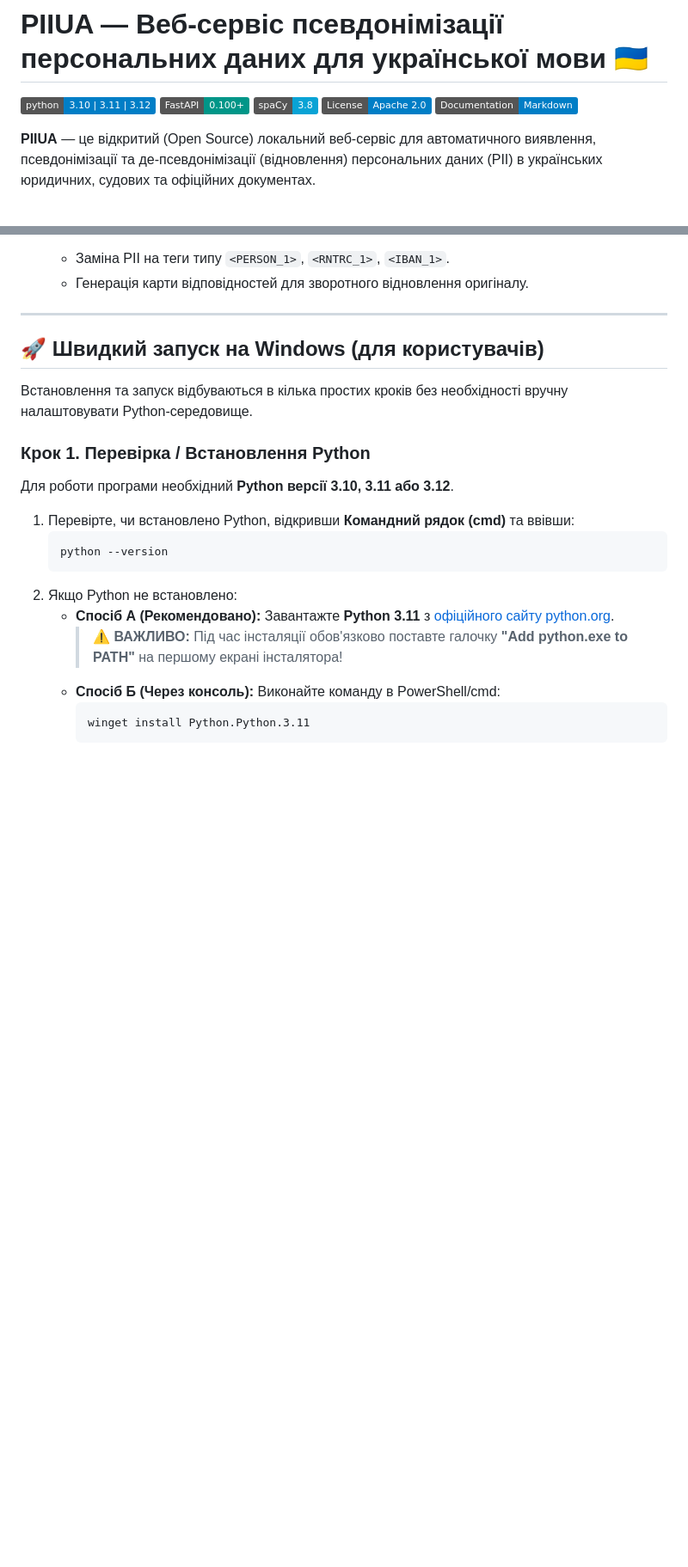
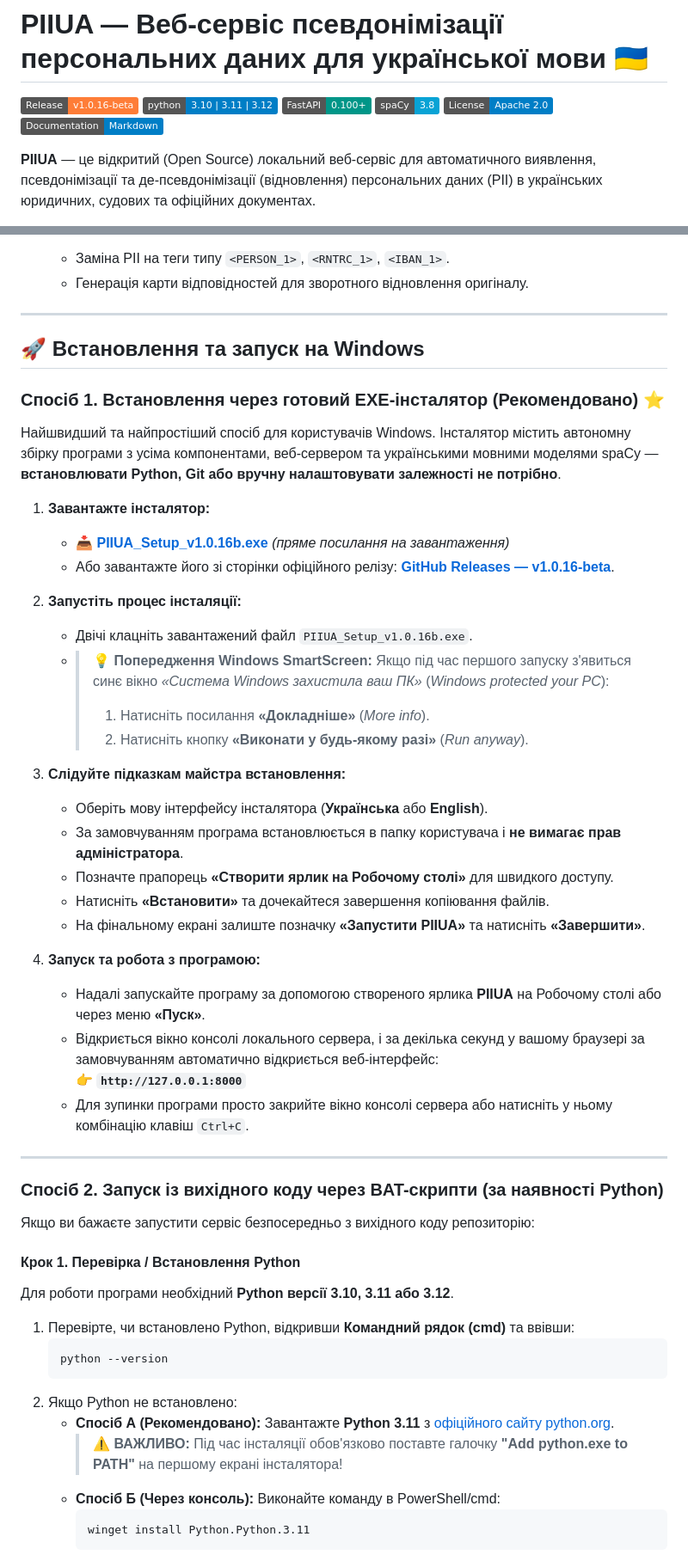
Before and after one commit to KozlitinI/PIIUA, a Markdown page: README.md, 2 parts joined by grey strips. Shown at 86% size. GitHub-like rendering; badges without logos; blank space fills up the shorter version.

Commit message:
docs: update project documentation in README.md

```diff
--- a/README.md
+++ b/README.md
@@ -6,7 +6,8 @@
 
 # PIIUA — Веб-сервіс псевдонімізації персональних даних для української мови 🇺🇦
 
-[![Python Version](https://img.shields.io/badge/python-3.10%20%7C%203.11%20%7C%203.12-blue.svg)](https.www.python.org)
+[![Release](https://img.shields.io/badge/Release-v1.0.16--beta-orange.svg)](https://github.com/KozlitinI/PIIUA/releases/tag/v1.0.16-beta)
+[![Python Version](https://img.shields.io/badge/python-3.10%20%7C%203.11%20%7C%203.12-blue.svg)](https://www.python.org)
 [![FastAPI](https://img.shields.io/badge/FastAPI-0.100%2B-009688.svg)](https://fastapi.tiangolo.com)
 [![spaCy](https://img.shields.io/badge/spaCy-3.8-09A3D5.svg)](https://spacy.io)
 [![License](https://img.shields.io/badge/License-Apache_2.0-blue.svg)](LICENSE)
@@ -43,11 +44,42 @@
 
 ---
 
-## 🚀 Швидкий запуск на Windows (для користувачів)
+## 🚀 Встановлення та запуск на Windows
 
-Встановлення та запуск відбуваються в кілька простих кроків без необхідності вручну налаштовувати Python-середовище.
+### Спосіб 1. Встановлення через готовий EXE-інсталятор (Рекомендовано) ⭐️
 
-### Крок 1. Перевірка / Встановлення Python
+Найшвидший та найпростіший спосіб для користувачів Windows. Інсталятор містить автономну збірку програми з усіма компонентами, веб-сервером та українськими мовними моделями spaCy — **встановлювати Python, Git або вручну налаштовувати залежності не потрібно**.
+
+1. **Завантажте інсталятор:**
+   - 📥 [**PIIUA_Setup_v1.0.16b.exe**](https://github.com/KozlitinI/PIIUA/releases/download/v1.0.16-beta/PIIUA_Setup_v1.0.16b.exe) *(пряме посилання на завантаження)*
+   - Або завантажте його зі сторінки офіційного релізу: **[GitHub Releases — v1.0.16-beta](https://github.com/KozlitinI/PIIUA/releases/tag/v1.0.16-beta)**.
+
+2. **Запустіть процес інсталяції:**
+   - Двічі клацніть завантажений файл `PIIUA_Setup_v1.0.16b.exe`.
+   - > 💡 **Попередження Windows SmartScreen:** Якщо під час першого запуску з'явиться синє вікно *«Система Windows захистила ваш ПК»* (*Windows protected your PC*):
+     > 1. Натисніть посилання **«Докладніше»** (*More info*).
+     > 2. Натисніть кнопку **«Виконати у будь-якому разі»** (*Run anyway*).
+
+3. **Слідуйте підказкам майстра встановлення:**
+   - Оберіть мову інтерфейсу інсталятора (**Українська** або **English**).
+   - За замовчуванням програма встановлюється в папку користувача і **не вимагає прав адміністратора**.
+   - Позначте прапорець **«Створити ярлик на Робочому столі»** для швидкого доступу.
+   - Натисніть **«Встановити»** та дочекайтеся завершення копіювання файлів.
+   - На фінальному екрані залиште позначку **«Запустити PIIUA»** та натисніть **«Завершити»**.
+
+4. **Запуск та робота з програмою:**
+   - Надалі запускайте програму за допомогою створеного ярлика **PIIUA** на Робочому столі або через меню **«Пуск»**.
+   - Відкриється вікно консолі локального сервера, і за декілька секунд у вашому браузері за замовчуванням автоматично відкриється веб-інтерфейс:
+     👉 **`http://127.0.0.1:8000`**
+   - Для зупинки програми просто закрийте вікно консолі сервера або натисніть у ньому комбінацію клавіш `Ctrl+C`.
+
+---
+
+### Спосіб 2. Запуск із вихідного коду через BAT-скрипти (за наявності Python)
+
+Якщо ви бажаєте запустити сервіс безпосередньо з вихідного коду репозиторію:
+
+#### Крок 1. Перевірка / Встановлення Python
 
 Для роботи програми необхідний **Python версії 3.10, 3.11 або 3.12**.
 
```
Also changed, not shown: other parts of README.md (+3 -9 lines).
